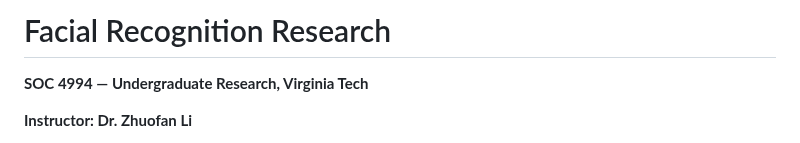
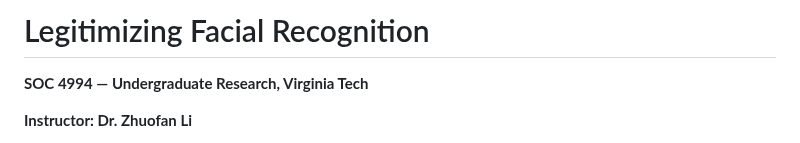
Before and after one commit to lakshya46jain/fr-legitimacy, a Markdown page: README.md, the part around the change. Rendered like a GitHub page.

Commit message:
Updated Project Name

```diff
--- a/README.md
+++ b/README.md
@@ -1,4 +1,4 @@
-# Facial Recognition Research
+# Legitimizing Facial Recognition
 
 **SOC 4994 — Undergraduate Research, Virginia Tech**
 
```
